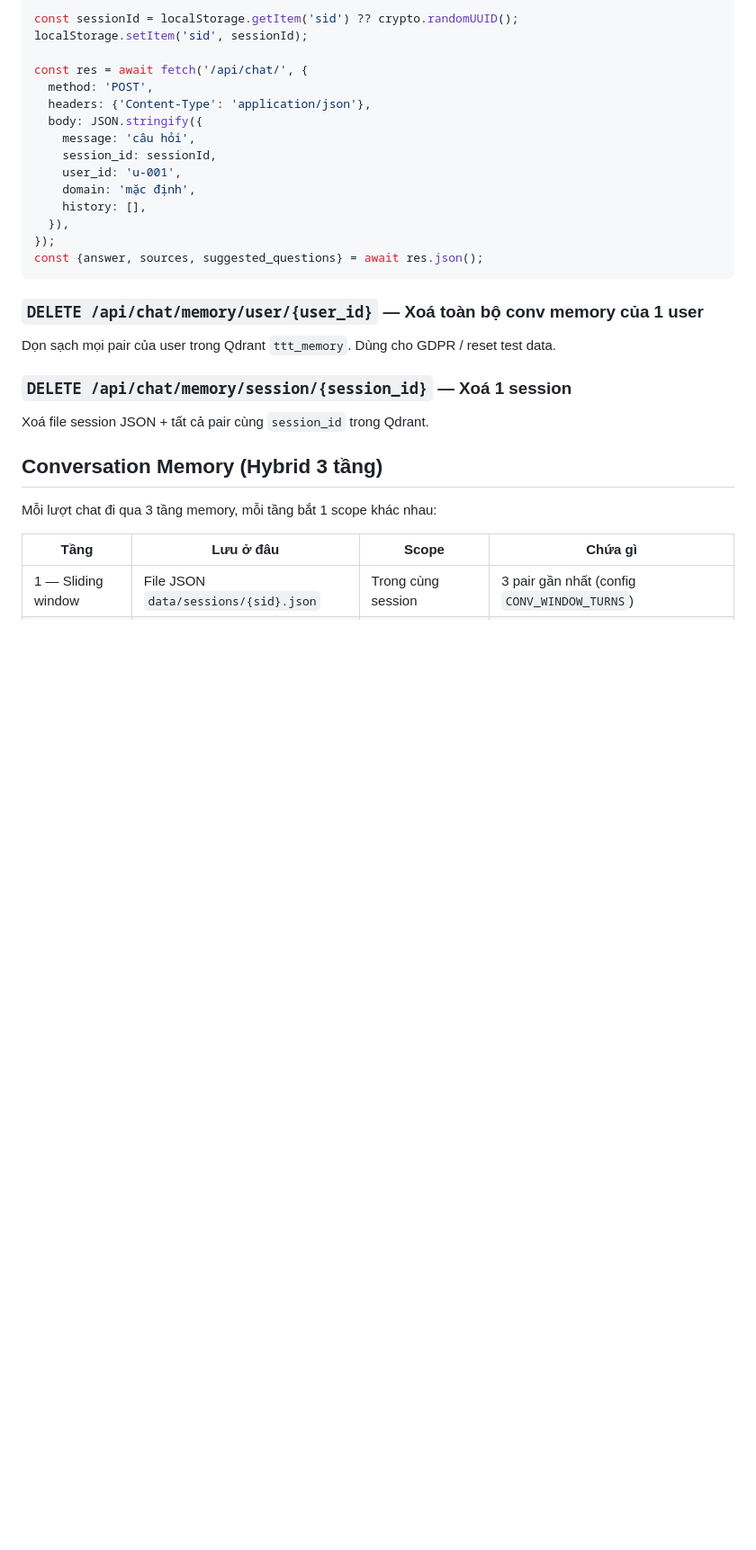
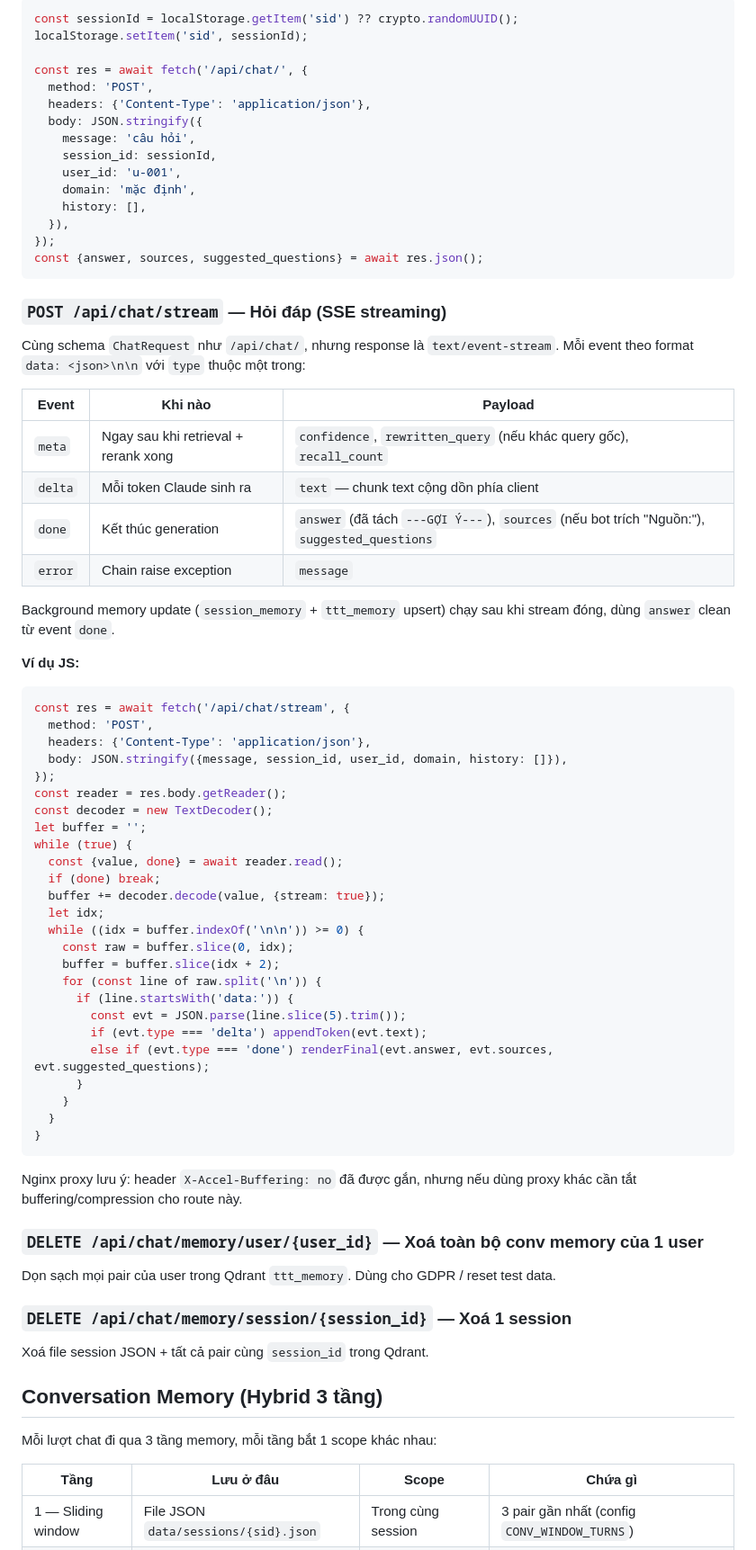
Before and after one commit to AGIVietNam/trungtamtrithuc-rag, a Markdown page: README.md, the part around one of its changes. Shown at 90% size. Rendered like a GitHub page; blank space fills up the shorter version.

````diff
--- a/README.md
+++ b/README.md
@@ -346,6 +346,51 @@ const res = await fetch('/api/chat/', {
 const {answer, sources, suggested_questions} = await res.json();
 ```
 
+### `POST /api/chat/stream` — Hỏi đáp (SSE streaming)
+
+Cùng schema `ChatRequest` như `/api/chat/`, nhưng response là `text/event-stream`. Mỗi event theo format `data: <json>\n\n` với `type` thuộc một trong:
+
+| Event | Khi nào | Payload |
+|-------|---------|---------|
+| `meta` | Ngay sau khi retrieval + rerank xong | `confidence`, `rewritten_query` (nếu khác query gốc), `recall_count` |
+| `delta` | Mỗi token Claude sinh ra | `text` — chunk text cộng dồn phía client |
+| `done` | Kết thúc generation | `answer` (đã tách `---GỢI Ý---`), `sources` (nếu bot trích "Nguồn:"), `suggested_questions` |
+| `error` | Chain raise exception | `message` |
+
+Background memory update (`session_memory` + `ttt_memory` upsert) chạy sau khi stream đóng, dùng `answer` clean từ event `done`.
+
+**Ví dụ JS:**
+
+```js
+const res = await fetch('/api/chat/stream', {
+  method: 'POST',
+  headers: {'Content-Type': 'application/json'},
+  body: JSON.stringify({message, session_id, user_id, domain, history: []}),
+});
+const reader = res.body.getReader();
+const decoder = new TextDecoder();
+let buffer = '';
+while (true) {
+  const {value, done} = await reader.read();
+  if (done) break;
+  buffer += decoder.decode(value, {stream: true});
+  let idx;
+  while ((idx = buffer.indexOf('\n\n')) >= 0) {
+    const raw = buffer.slice(0, idx);
+    buffer = buffer.slice(idx + 2);
+    for (const line of raw.split('\n')) {
+      if (line.startsWith('data:')) {
+        const evt = JSON.parse(line.slice(5).trim());
+        if (evt.type === 'delta') appendToken(evt.text);
+        else if (evt.type === 'done') renderFinal(evt.answer, evt.sources, evt.suggested_questions);
+      }
+    }
+  }
+}
+```
+
+Nginx proxy lưu ý: header `X-Accel-Buffering: no` đã được gắn, nhưng nếu dùng proxy khác cần tắt buffering/compression cho route này.
+
 ### `DELETE /api/chat/memory/user/{user_id}` — Xoá toàn bộ conv memory của 1 user
 
 Dọn sạch mọi pair của user trong Qdrant `ttt_memory`. Dùng cho GDPR / reset test data.
````
Also changed, not shown: other parts of README.md (+1 -1 lines), docs/INTEGRATION.md (+59 -0 lines), docs/PROJECT_OVERVIEW.md (+2 -2 lines).
